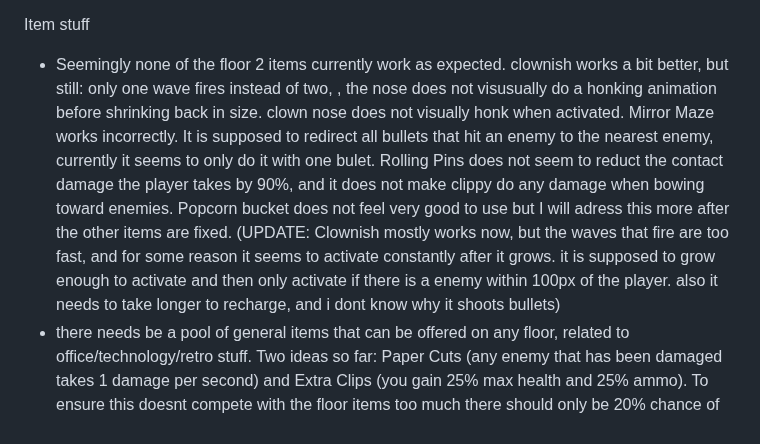
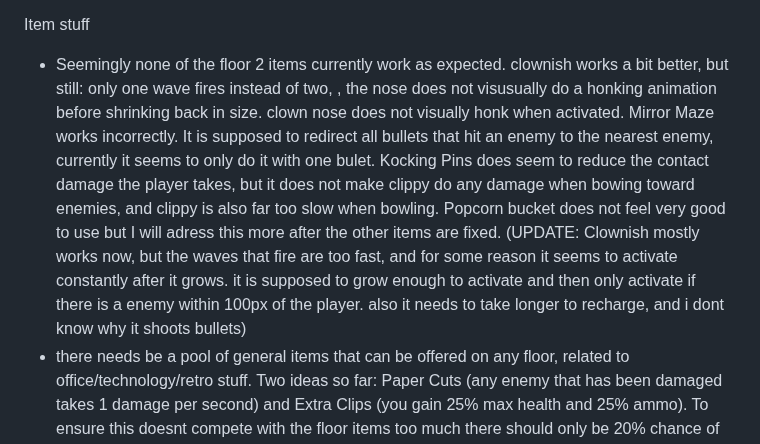
Before and after one commit to JamesBrownR/Clipernator, a Markdown page: info.md, the part around the change. Drawn GitHub-style.

```diff
--- a/info.md
+++ b/info.md
@@ -27,7 +27,7 @@ Make enemies more interactive overall:
   * if possible, there should be a animation of the stage getting bigger after you kill boss one, rather than a instant transition (UPDATE: This works but the note has not been removed since the game still pauses briefly before continuing; it should be instant and have no pause)
 
 Item stuff
-  * Seemingly none of the floor 2 items currently work as expected. clownish works a bit better, but still: only one wave fires instead of two, , the nose does not visusually do a honking animation before shrinking back in size. clown nose does not visually honk when activated. Mirror Maze works incorrectly. It is supposed to redirect all bullets that hit an enemy to the nearest enemy, currently it seems to only do it with one bulet. Rolling Pins does not seem to reduct the contact damage the player takes by 90%, and it does not make clippy do any damage when bowing toward enemies. Popcorn bucket does not feel very good to use but I will adress this more after the other items are fixed. (UPDATE: Clownish mostly works now, but the waves that fire are too fast, and for some reason it seems to activate constantly after it grows. it is supposed to grow enough to activate and then only activate if there is a enemy within 100px of the player. also it needs to take longer to recharge, and i dont know why it shoots bullets)
+  * Seemingly none of the floor 2 items currently work as expected. clownish works a bit better, but still: only one wave fires instead of two, , the nose does not visusually do a honking animation before shrinking back in size. clown nose does not visually honk when activated. Mirror Maze works incorrectly. It is supposed to redirect all bullets that hit an enemy to the nearest enemy, currently it seems to only do it with one bulet. Kocking Pins does seem to reduce the contact damage the player takes, but it does not make clippy do any damage when bowing toward enemies, and clippy is also far too slow when bowling. Popcorn bucket does not feel very good to use but I will adress this more after the other items are fixed. (UPDATE: Clownish mostly works now, but the waves that fire are too fast, and for some reason it seems to activate constantly after it grows. it is supposed to grow enough to activate and then only activate if there is a enemy within 100px of the player. also it needs to take longer to recharge, and i dont know why it shoots bullets)
   * there needs be a pool of general items that can be offered on any floor, related to office/technology/retro stuff. Two ideas so far: Paper Cuts (any enemy that has been damaged takes 1 damage per second) and Extra Clips (you gain 25% max health and 25% ammo). To ensure this doesnt compete with the floor items too much there should only be 20% chance of one of these items showing up vs a 80% for floor-specific items (or upgrades to items you already have) (UPDATE: This works, but the note has not been removed because there should be at least 7 items from this pool)
   * Floor 2 should offer 4 items instead of 3
   * SFP does not seem to stack with other damage modifiers
```
